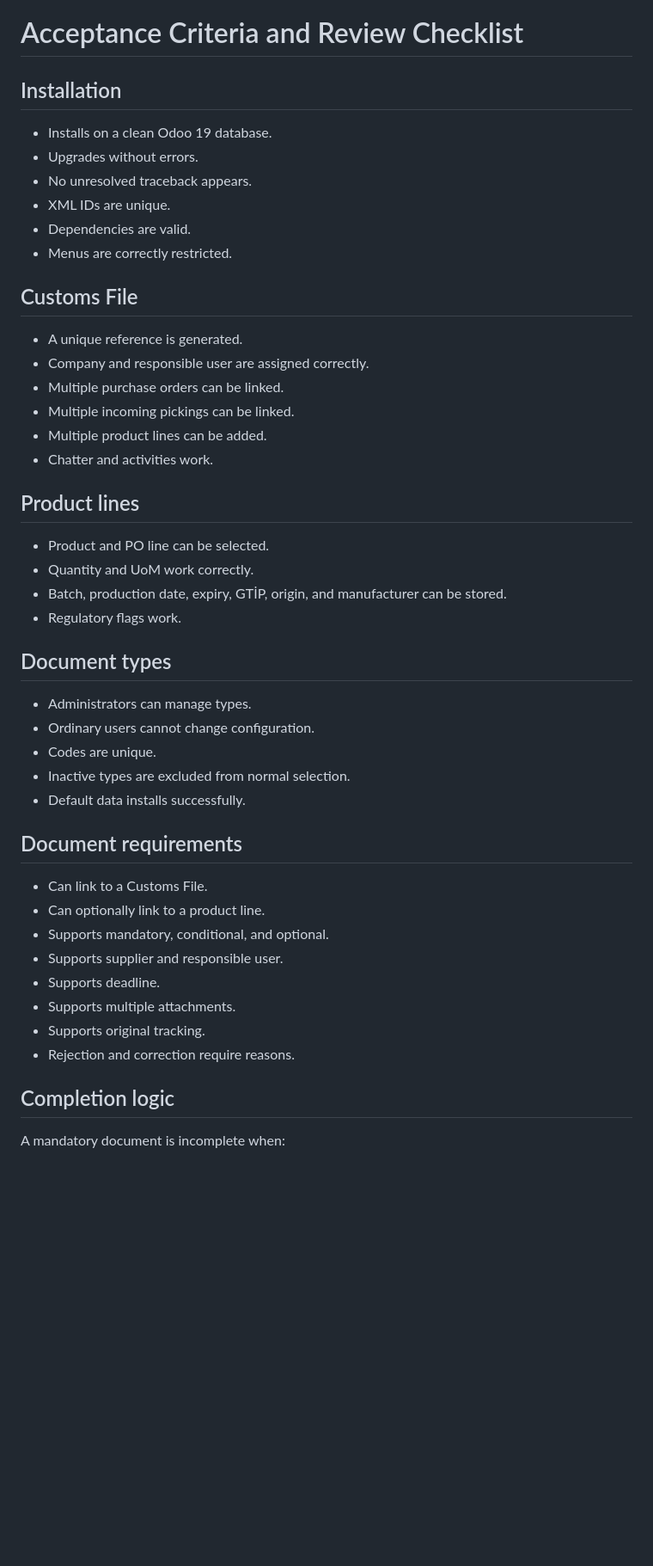
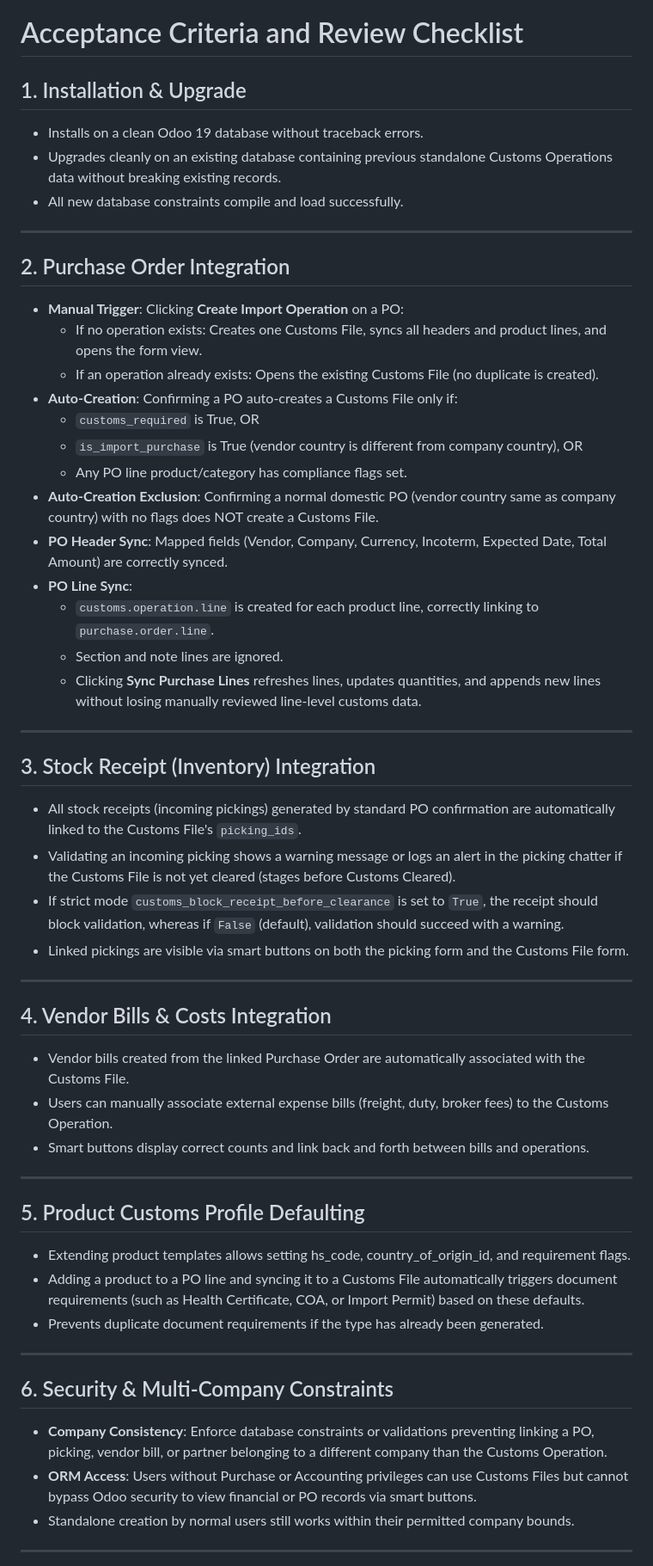
Before and after one commit to rezar-84/midvex_customs_op, a Markdown page: docs/07_ACCEPTANCE_CRITERIA.md, the part around one of its changes. Shown at 86% size. Rendered like a GitHub page; blank space fills up the shorter version.

Commit message:
Update docs/07_ACCEPTANCE_CRITERIA.md to include Odoo sync acceptance criteria

```diff
--- a/docs/07_ACCEPTANCE_CRITERIA.md
+++ b/docs/07_ACCEPTANCE_CRITERIA.md
@@ -1,50 +1,55 @@
 # Acceptance Criteria and Review Checklist
 
-## Installation
+## 1. Installation & Upgrade
+- Installs on a clean Odoo 19 database without traceback errors.
+- Upgrades cleanly on an existing database containing previous standalone Customs Operations data without breaking existing records.
+- All new database constraints compile and load successfully.
 
-- Installs on a clean Odoo 19 database.
-- Upgrades without errors.
-- No unresolved traceback appears.
-- XML IDs are unique.
-- Dependencies are valid.
-- Menus are correctly restricted.
+---
 
-## Customs File
+## 2. Purchase Order Integration
+- **Manual Trigger**: Clicking **Create Import Operation** on a PO:
+  - If no operation exists: Creates one Customs File, syncs all headers and product lines, and opens the form view.
+  - If an operation already exists: Opens the existing Customs File (no duplicate is created).
+- **Auto-Creation**: Confirming a PO auto-creates a Customs File only if:
+  - `customs_required` is True, OR
+  - `is_import_purchase` is True (vendor country is different from company country), OR
+  - Any PO line product/category has compliance flags set.
+- **Auto-Creation Exclusion**: Confirming a normal domestic PO (vendor country same as company country) with no flags does NOT create a Customs File.
+- **PO Header Sync**: Mapped fields (Vendor, Company, Currency, Incoterm, Expected Date, Total Amount) are correctly synced.
+- **PO Line Sync**:
+  - `customs.operation.line` is created for each product line, correctly linking to `purchase.order.line`.
+  - Section and note lines are ignored.
+  - Clicking **Sync Purchase Lines** refreshes lines, updates quantities, and appends new lines without losing manually reviewed line-level customs data.
 
-- A unique reference is generated.
-- Company and responsible user are assigned correctly.
-- Multiple purchase orders can be linked.
-- Multiple incoming pickings can be linked.
-- Multiple product lines can be added.
-- Chatter and activities work.
+---
 
-## Product lines
+## 3. Stock Receipt (Inventory) Integration
+- All stock receipts (incoming pickings) generated by standard PO confirmation are automatically linked to the Customs File's `picking_ids`.
+- Validating an incoming picking shows a warning message or logs an alert in the picking chatter if the Customs File is not yet cleared (stages before Customs Cleared).
+- If strict mode `customs_block_receipt_before_clearance` is set to `True`, the receipt should block validation, whereas if `False` (default), validation should succeed with a warning.
+- Linked pickings are visible via smart buttons on both the picking form and the Customs File form.
 
-- Product and PO line can be selected.
-- Quantity and UoM work correctly.
-- Batch, production date, expiry, GTİP, origin, and manufacturer can be stored.
-- Regulatory flags work.
+---
 
-## Document types
+## 4. Vendor Bills & Costs Integration
+- Vendor bills created from the linked Purchase Order are automatically associated with the Customs File.
+- Users can manually associate external expense bills (freight, duty, broker fees) to the Customs Operation.
+- Smart buttons display correct counts and link back and forth between bills and operations.
 
-- Administrators can manage types.
-- Ordinary users cannot change configuration.
-- Codes are unique.
-- Inactive types are excluded from normal selection.
-- Default data installs successfully.
+---
 
-## Document requirements
+## 5. Product Customs Profile Defaulting
+- Extending product templates allows setting hs_code, country_of_origin_id, and requirement flags.
+- Adding a product to a PO line and syncing it to a Customs File automatically triggers document requirements (such as Health Certificate, COA, or Import Permit) based on these defaults.
+- Prevents duplicate document requirements if the type has already been generated.
 
-- Can link to a Customs File.
-- Can optionally link to a product line.
-- Supports mandatory, conditional, and optional.
-- Supports supplier and responsible user.
-- Supports deadline.
-- Supports multiple attachments.
-- Supports original tracking.
-- Rejection and correction require reasons.
+---
 
-## Completion logic
+## 6. Security & Multi-Company Constraints
+- **Company Consistency**: Enforce database constraints or validations preventing linking a PO, picking, vendor bill, or partner belonging to a different company than the Customs Operation.
+- **ORM Access**: Users without Purchase or Accounting privileges can use Customs Files but cannot bypass Odoo security to view financial or PO records via smart buttons.
+- Standalone creation by normal users still works within their permitted company bounds.
 
-A mandatory document is incomplete when:
+---
 
```
Also changed, not shown: other parts of docs/07_ACCEPTANCE_CRITERIA.md (+26 -79 lines).
